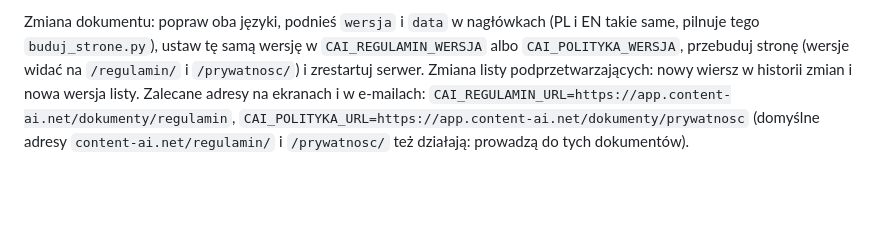
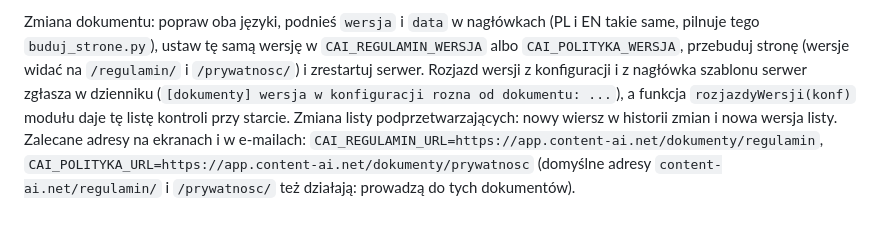
Before and after one commit to Marcin1000/ContentAI, a Markdown page: serwer/README.md, the part around the change. Drawn GitHub-style; blank space fills up the shorter version.

Commit message:
R9-E: README: kontrola wersji dokumentow w konfiguracji
Co-Authored-By: Claude Opus 5.5 <noreply@anthropic.com>
Claude-Session: https://claude.ai/code/session_01HWhauZhg1m6arkrv9a7BGK

```diff
--- a/serwer/README.md
+++ b/serwer/README.md
@@ -909,8 +909,10 @@ własnym kluczu użytkownika.
 Zmiana dokumentu: popraw oba języki, podnieś `wersja` i `data` w nagłówkach (PL i EN takie
 same, pilnuje tego `buduj_strone.py`), ustaw tę samą wersję w `CAI_REGULAMIN_WERSJA` albo
 `CAI_POLITYKA_WERSJA`, przebuduj stronę (wersje widać na `/regulamin/` i `/prywatnosc/`)
-i zrestartuj serwer. Zmiana listy podprzetwarzających: nowy wiersz w historii zmian
-i nowa wersja listy. Zalecane adresy na ekranach i w e-mailach:
+i zrestartuj serwer. Rozjazd wersji z konfiguracji i z nagłówka szablonu serwer zgłasza
+w dzienniku (`[dokumenty] wersja w konfiguracji rozna od dokumentu: ...`), a funkcja
+`rozjazdyWersji(konf)` modułu daje tę listę kontroli przy starcie. Zmiana listy
+podprzetwarzających: nowy wiersz w historii zmian i nowa wersja listy. Zalecane adresy na ekranach i w e-mailach:
 `CAI_REGULAMIN_URL=https://app.content-ai.net/dokumenty/regulamin`,
 `CAI_POLITYKA_URL=https://app.content-ai.net/dokumenty/prywatnosc` (domyślne adresy
 `content-ai.net/regulamin/` i `/prywatnosc/` też działają: prowadzą do tych dokumentów).
```
